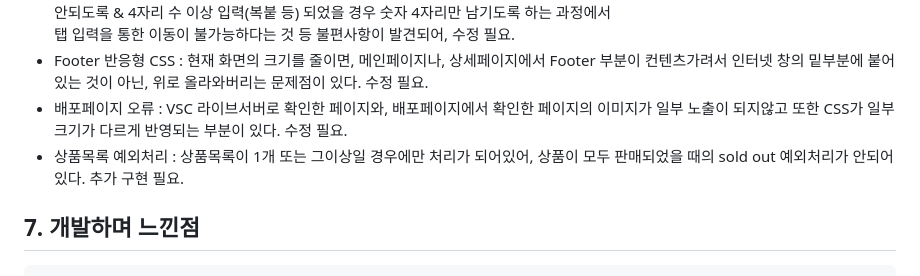
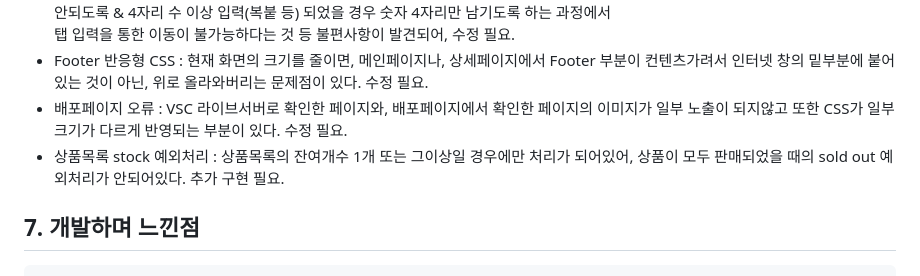
Before and after one commit to chochohee/open-market-service, a Markdown page: README.md, the part around the change. GitHub-like rendering.

````diff
--- a/README.md
+++ b/README.md
@@ -121,7 +121,7 @@
 탭 입력을 통한 이동이 불가능하다는 것 등 불편사항이 발견되어, 수정 필요.
   - Footer 반응형 CSS : 현재 화면의 크기를 줄이면, 메인페이지나, 상세페이지에서 Footer 부분이 컨텐츠가려서 인터넷 창의 밑부분에 붙어있는 것이 아닌, 위로 올라와버리는 문제점이 있다. 수정 필요.
   - 배포페이지 오류 : VSC 라이브서버로 확인한 페이지와, 배포페이지에서 확인한 페이지의 이미지가 일부 노출이 되지않고 또한 CSS가 일부 크기가 다르게 반영되는 부분이 있다. 수정 필요.
-  - 상품목록 예외처리 : 상품목록이 1개 또는 그이상일 경우에만 처리가 되어있어, 상품이 모두 판매되었을 때의 sold out 예외처리가 안되어있다. 추가 구현 필요.
+  - 상품목록 stock 예외처리 : 상품목록의 잔여개수 1개 또는 그이상일 경우에만 처리가 되어있어, 상품이 모두 판매되었을 때의 sold out 예외처리가 안되어있다. 추가 구현 필요.
 
 ## 7. 개발하며 느낀점
 ```
````
